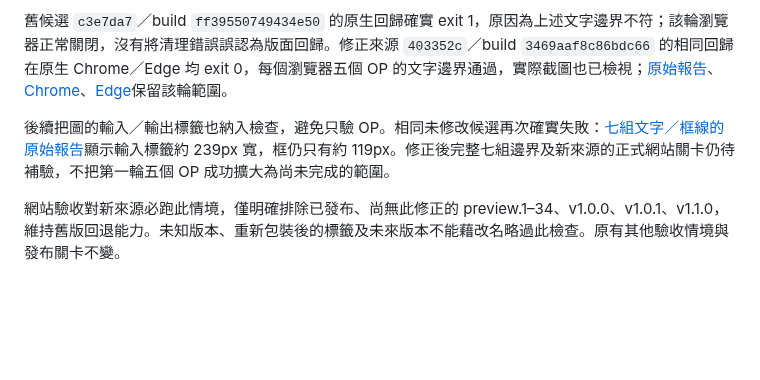
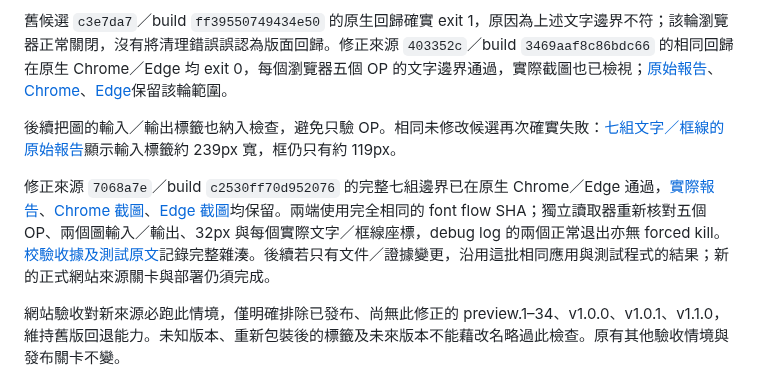
Before and after one commit to koviankevin/tflite-explorer, a Markdown page: docs/font-reflow.md, the part around the change. Drawn GitHub-style; blank space fills up the shorter version.

Commit message:
docs: retain verified native font frame evidence

```diff
--- a/docs/font-reflow.md
+++ b/docs/font-reflow.md
@@ -12,7 +12,9 @@ Netron 在 `render()` 開始時把 `view.target` 暫時設為 null，之後依
 
 舊候選 `c3e7da7`／build `ff39550749434e50` 的原生回歸確實 exit 1，原因為上述文字邊界不符；該輪瀏覽器正常關閉，沒有將清理錯誤誤認為版面回歸。修正來源 `403352c`／build `3469aaf8c86bdc66` 的相同回歸在原生 Chrome／Edge 均 exit 0，每個瀏覽器五個 OP 的文字邊界通過，實際截圖也已檢視；[原始報告](results/font-reflow-native.json)、[Chrome](results/font-reflow-native-chrome.png)、[Edge](results/font-reflow-native-edge.png)保留該輪範圍。
 
-後續把圖的輸入／輸出標籤也納入檢查，避免只驗 OP。相同未修改候選再次確實失敗：[七組文字／框線的原始報告](results/font-reflow-boundaries-before.json)顯示輸入標籤約 239px 寬，框仍只有約 119px。修正後完整七組邊界及新來源的正式網站關卡仍待補驗，不把第一輪五個 OP 成功擴大為尚未完成的範圍。
+後續把圖的輸入／輸出標籤也納入檢查，避免只驗 OP。相同未修改候選再次確實失敗：[七組文字／框線的原始報告](results/font-reflow-boundaries-before.json)顯示輸入標籤約 239px 寬，框仍只有約 119px。
+
+修正來源 `7068a7e`／build `c2530ff70d952076` 的完整七組邊界已在原生 Chrome／Edge 通過，[實際報告](results/font-reflow-boundaries-native.json)、[Chrome 截圖](results/font-reflow-boundaries-chrome.png)、[Edge 截圖](results/font-reflow-boundaries-edge.png)均保留。兩端使用完全相同的 font flow SHA；獨立讀取器重新核對五個 OP、兩個圖輸入／輸出、32px 與每個實際文字／框線座標，debug log 的兩個正常退出亦無 forced kill。[校驗收據及測試原文](results/font-reflow-verification.json)記錄完整雜湊。後續若只有文件／證據變更，沿用這批相同應用與測試程式的結果；新的正式網站來源關卡與部署仍須完成。
 
 網站驗收對新來源必跑此情境，僅明確排除已發布、尚無此修正的 preview.1–34、v1.0.0、v1.0.1、v1.1.0，維持舊版回退能力。未知版本、重新包裝後的標籤及未來版本不能藉改名略過此檢查。原有其他驗收情境與發布關卡不變。
 
```
Also changed, not shown: docs/known-issues.md (+1 -1 lines), docs/product-readiness-next.md (+1 -1 lines), docs/results/font-reflow-boundaries-chrome.png (added), docs/results/font-reflow-boundaries-edge.png (added), 3 other files.
